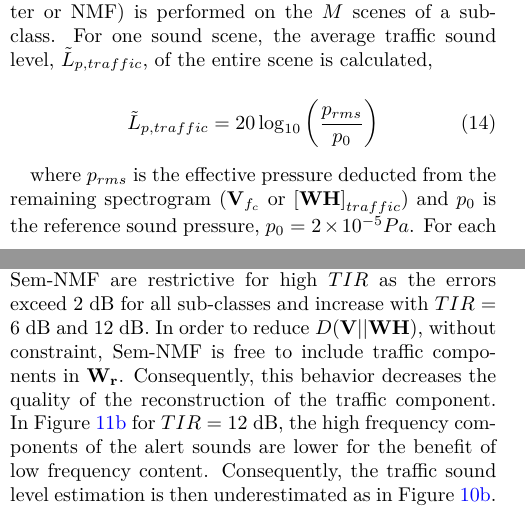
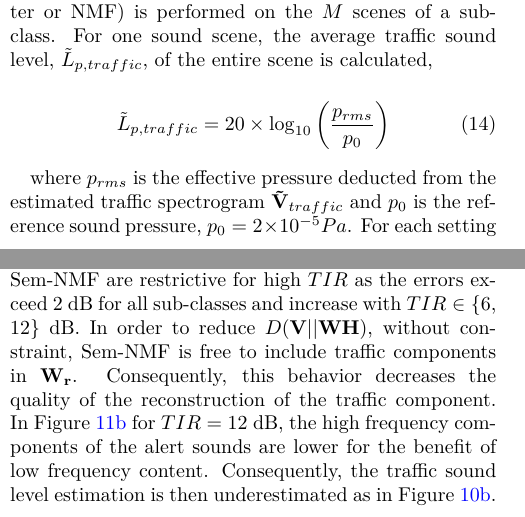
Before and after one commit to jean-remyGloaguen/article2017EstimationAmbiance, a LaTeX document (paper/gloaguenNmfTraffic.tex): two parts of the columns of pages 7 and 8 of 13, joined at a grey line, cut so that both start at the same text. Compiled offline with pdfLaTeX.

Commit message:
Minor corrections and dist-12_12 reframed

```diff
--- a/paper/gloaguenNmfTraffic.tex
+++ b/paper/gloaguenNmfTraffic.tex
@@ -347,10 +347,10 @@ Considering the experimental settings derived from the different modalities of e
 For each setting, the estimator (frequency low-pass filter or NMF) is performed on the $M$ scenes of a sub-class. For one sound scene, the average traffic sound level, $\tilde{L}_{p,traffic}$, of the entire scene is calculated,
 
 \begin{equation}
-\tilde{L}_{p,traffic} = 20\log_{10}\left(\frac{p_{rms}}{p_0}\right)
+\tilde{L}_{p,traffic} = 20 \times \log_{10}\left(\frac{p_{rms}}{p_0}\right)
 \end{equation}
 
-where $p_{rms}$ is the effective pressure deducted from the remaining spectrogram ($\mathbf{V}_{f_c}$ or $\left[\mathbf{WH} \right]_{traffic}$) and $p_0$ is the reference sound pressure, $p_0 = 2 \times 10^{-5} Pa$.  For each setting of experimental factors, $M$ values of $\tilde{L}_{p,traffic}$, corresponding to the $M$ scenes, are then obtained and are compared to the $M$ exact sound level, $L_{p,traffic}$.
+where $p_{rms}$ is the effective pressure deducted from the estimated traffic spectrogram $\mathbf{\tilde{V}}_{traffic}$ and $p_0$ is the reference sound pressure, $p_0 = 2 \times 10^{-5} Pa$.  For each setting of experimental factors, $M$ values of $\tilde{L}_{p,traffic}$, corresponding to the $M$ scenes, are then obtained and are compared to the $M$ exact sound level, $L_{p,traffic}$.
 
 
 \begin{table*}[t]
@@ -484,7 +484,7 @@ Consequently, with the addition of a mobile part in the dictionary, $\mathbf{W_r
     \label{fig:lp_alert}
 \end{figure*}
 
-However, the relatively high degrees of freedom of Sem-NMF are restrictive for high $TIR$ as the errors exceed 2 dB for all sub-classes and increase with $TIR$ = 6 dB and 12 dB. In order to reduce $D(\mathbf{V} \vert \vert \mathbf{WH}$), without constraint, Sem-NMF is free to include traffic components in $\mathbf{W_r}$. Consequently, this behavior decreases the quality of the reconstruction of the traffic component. In Figure \ref{fig:Y_alert_12} for $TIR=12$ dB, the high frequency components of the alert sounds are lower for the benefit of low frequency content. Consequently, the traffic sound level estimation is then underestimated as in Figure \ref{fig:lp_alert_12}. \\
+However, the relatively high degrees of freedom of Sem-NMF are restrictive for high $TIR$ as the errors exceed 2 dB for all sub-classes and increase with $TIR \in \lbrace$6, 12$\rbrace$ dB. In order to reduce $D(\mathbf{V} \vert \vert \mathbf{WH}$), without constraint, Sem-NMF is free to include traffic components in $\mathbf{W_r}$. Consequently, this behavior decreases the quality of the reconstruction of the traffic component. In Figure \ref{fig:Y_alert_12} for $TIR=12$ dB, the high frequency components of the alert sounds are lower for the benefit of low frequency content. Consequently, the traffic sound level estimation is then underestimated as in Figure \ref{fig:lp_alert_12}. \\
 
 \begin{figure}
     \centering
```
Also changed, not shown: paper/figures/bloc_diagram_estimator.pdf, paper/figures/dist_-12_12.pdf, paper/gloaguenNmfTraffic.pdf (deleted), paper/gloaguenNmfTraffic.tex (2 more changed lines).
